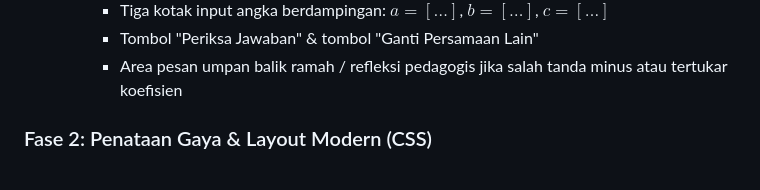
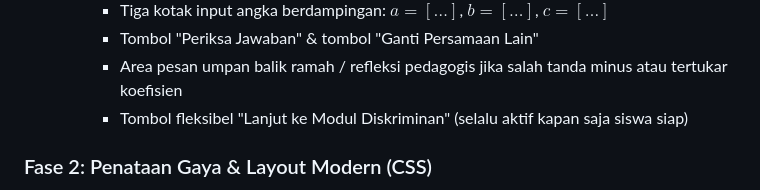
Before and after one commit to fakhri24/persamaan-kuadrat-p2, a Markdown page: PLAN.md, the part around the change. Rendered like a GitHub page.

```diff
--- a/PLAN.md
+++ b/PLAN.md
@@ -40,6 +40,7 @@ Dokumen ini melacak daftar tugas, tahapan implementasi bertahap, dan progres fit
     - Tiga kotak input angka berdampingan: $a = [ \dots ]$, $b = [ \dots ]$, $c = [ \dots ]$
     - Tombol "Periksa Jawaban" & tombol "Ganti Persamaan Lain"
     - Area pesan umpan balik ramah / refleksi pedagogis jika salah tanda minus atau tertukar koefisien
+    - Tombol fleksibel "Lanjut ke Modul Diskriminan" (selalu aktif kapan saja siswa siap)
 
 ### Fase 2: Penataan Gaya & Layout Modern (CSS)
 *Fokus Belajar: CSS Grid split-screen 50/50, Flexbox, Styling ekspresi KaTeX, Desain responsive mobile (stacking).*
```
Also changed, not shown: AGENTS.md (+1 -0 lines).
